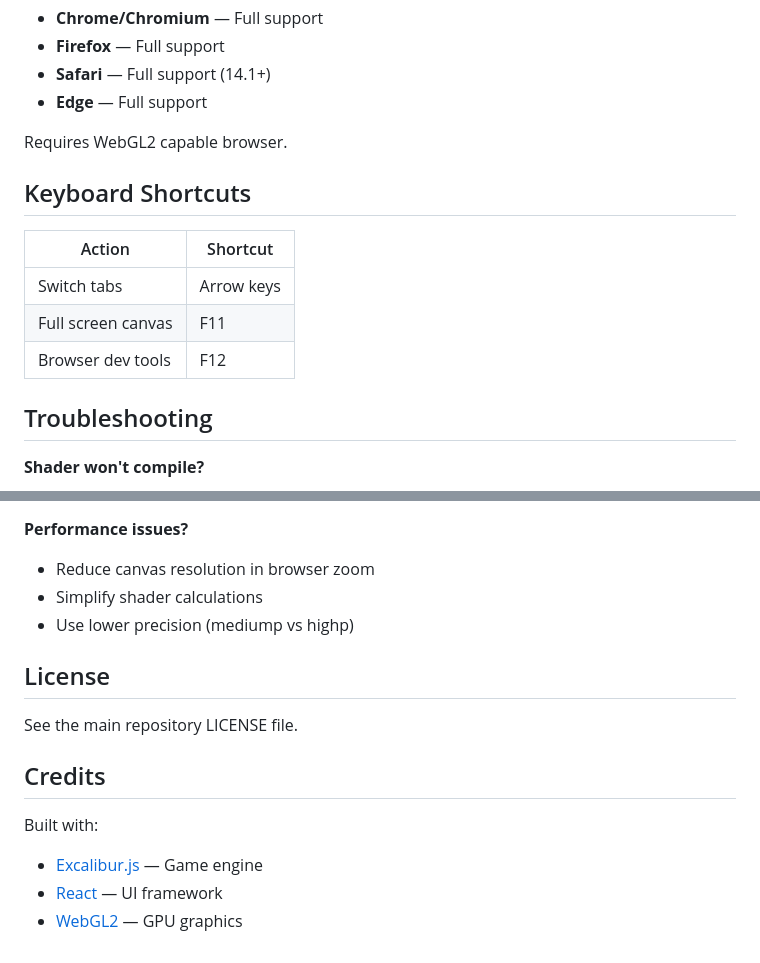
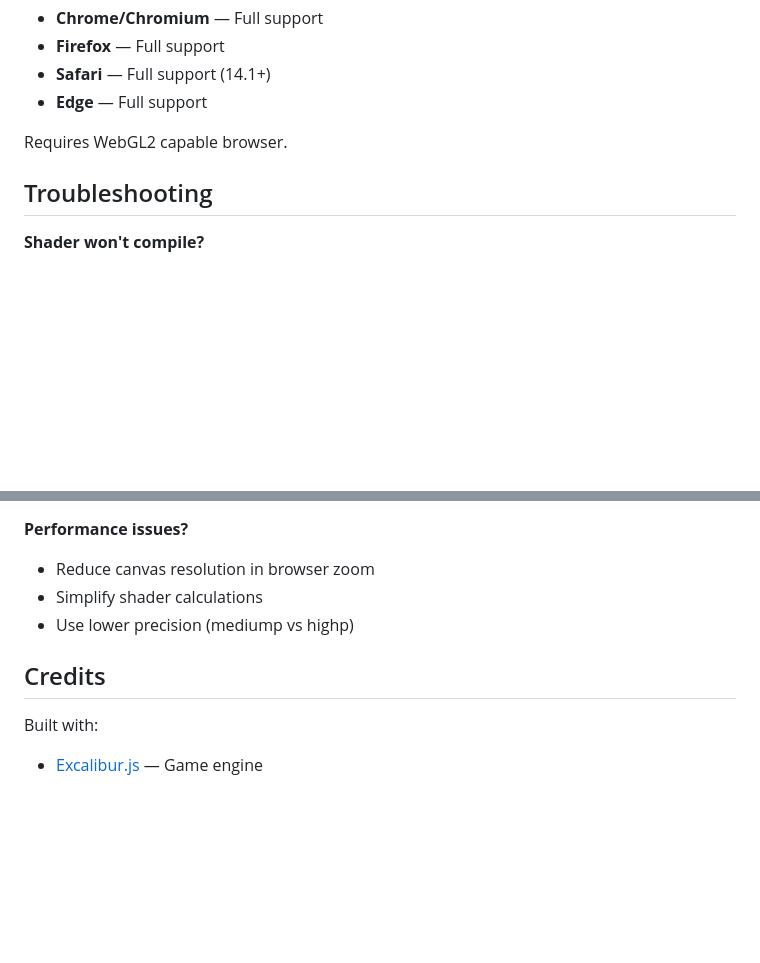
Before and after one commit to jyoung4242/Game-Dev-Library, a Markdown page: Tools/ExShaderLab/readme.md, 2 parts joined by grey strips. Rendered like a GitHub page; blank space fills up the shorter version.

```diff
--- a/Tools/ExShaderLab/readme.md
+++ b/Tools/ExShaderLab/readme.md
@@ -165,14 +165,6 @@ Always include these sections:
 
 Requires WebGL2 capable browser.
 
-## Keyboard Shortcuts
-
-| Action | Shortcut |
-|--------|----------|
-| Switch tabs | Arrow keys |
-| Full screen canvas | F11 |
-| Browser dev tools | F12 |
-
 ## Troubleshooting
 
 **Shader won't compile?**
@@ -190,13 +182,7 @@ Requires WebGL2 capable browser.
 - Simplify shader calculations
 - Use lower precision (mediump vs highp)
 
-## License
-
-See the main repository LICENSE file.
-
 ## Credits
 
 Built with:
 - [Excalibur.js](https://excaliburjs.org/) — Game engine
-- [React](https://react.dev/) — UI framework
-- [WebGL2](https://www.khronos.org/webgl/) — GPU graphics
```
